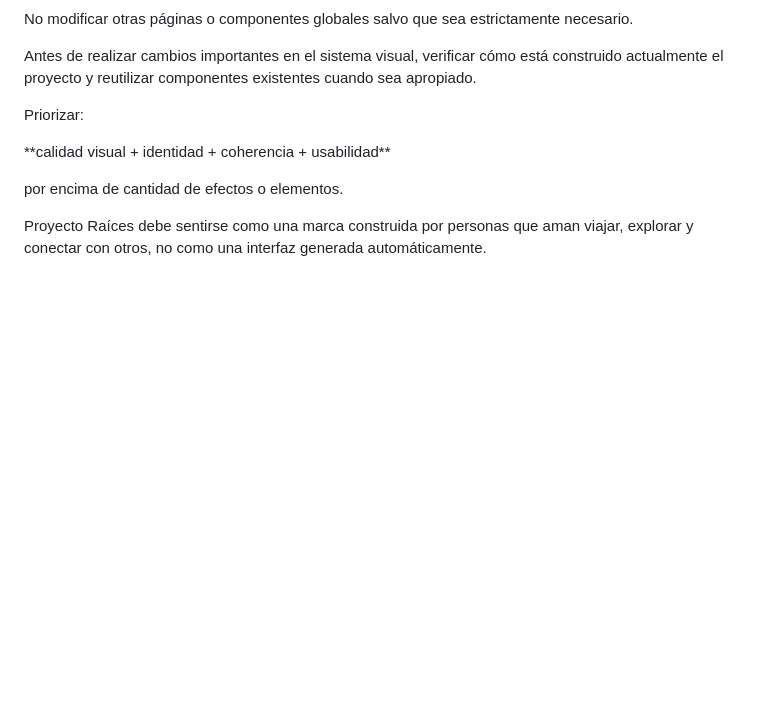
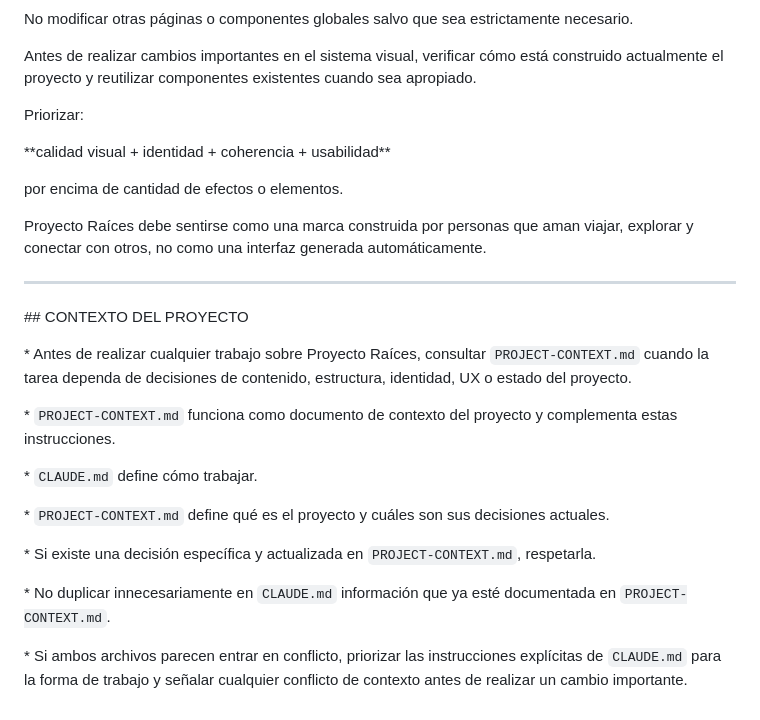
Before and after one commit to sknnnnn/proyecto-raices, a Markdown page: CLAUDE.md, the part around the change. GitHub-like rendering; blank space fills up the shorter version.

```diff
--- a/CLAUDE.md
+++ b/CLAUDE.md
@@ -979,3 +979,27 @@ por encima de cantidad de efectos o elementos.
 
 
 Proyecto Raíces debe sentirse como una marca construida por personas que aman viajar, explorar y conectar con otros, no como una interfaz generada automáticamente.
+
+
+
+---
+
+
+
+\## CONTEXTO DEL PROYECTO
+
+
+
+\* Antes de realizar cualquier trabajo sobre Proyecto Raíces, consultar `PROJECT-CONTEXT.md` cuando la tarea dependa de decisiones de contenido, estructura, identidad, UX o estado del proyecto.
+
+\* `PROJECT-CONTEXT.md` funciona como documento de contexto del proyecto y complementa estas instrucciones.
+
+\* `CLAUDE.md` define cómo trabajar.
+
+\* `PROJECT-CONTEXT.md` define qué es el proyecto y cuáles son sus decisiones actuales.
+
+\* Si existe una decisión específica y actualizada en `PROJECT-CONTEXT.md`, respetarla.
+
+\* No duplicar innecesariamente en `CLAUDE.md` información que ya esté documentada en `PROJECT-CONTEXT.md`.
+
+\* Si ambos archivos parecen entrar en conflicto, priorizar las instrucciones explícitas de `CLAUDE.md` para la forma de trabajo y señalar cualquier conflicto de contexto antes de realizar un cambio importante.
```
Also changed, not shown: PROJECT-CONTEXT.md (added, +292 -0 lines).
